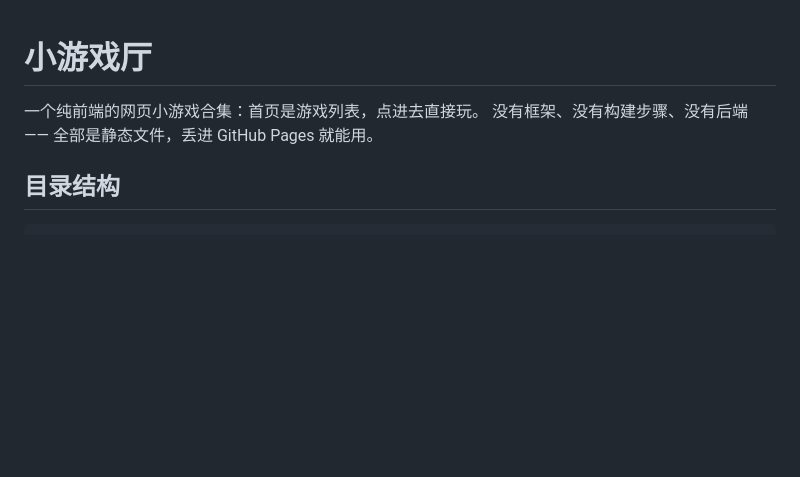
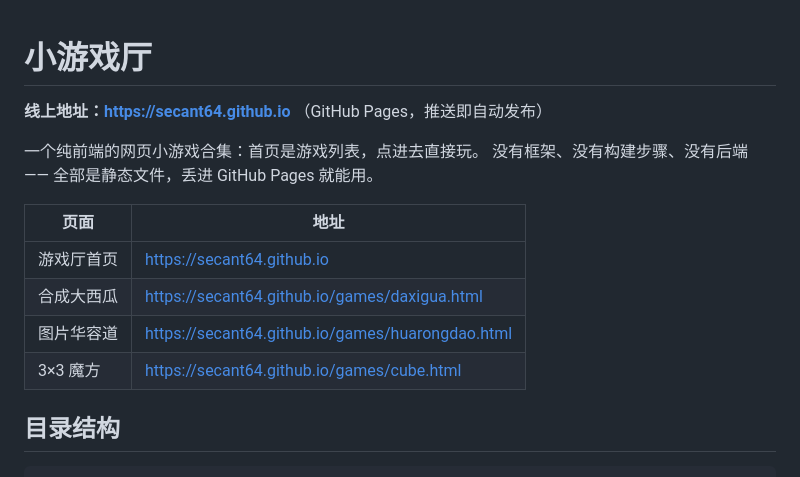
Before and after one commit to secant64/secant64.github.io, a Markdown page: README.md, the part around the change. GitHub-like rendering; blank space fills up the shorter version.

Commit message:
docs: 补充线上地址

```diff
--- a/README.md
+++ b/README.md
@@ -1,7 +1,16 @@
 # 小游戏厅
+
+**线上地址：https://secant64.github.io** （GitHub Pages，推送即自动发布）
 
 一个纯前端的网页小游戏合集：首页是游戏列表，点进去直接玩。
 没有框架、没有构建步骤、没有后端 —— 全部是静态文件，丢进 GitHub Pages 就能用。
+
+| 页面 | 地址 |
+|---|---|
+| 游戏厅首页 | https://secant64.github.io |
+| 合成大西瓜 | https://secant64.github.io/games/daxigua.html |
+| 图片华容道 | https://secant64.github.io/games/huarongdao.html |
+| 3×3 魔方 | https://secant64.github.io/games/cube.html |
 
 ## 目录结构
 
```
